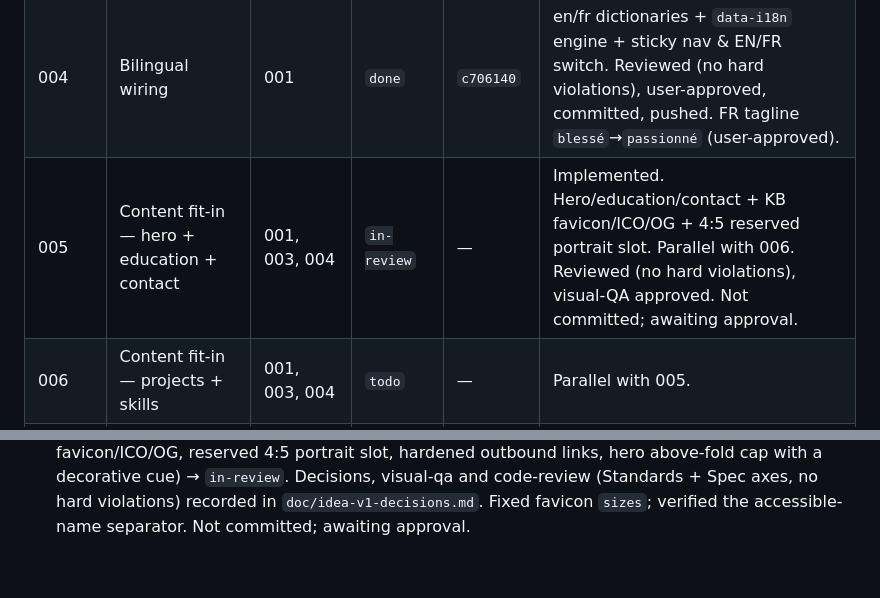
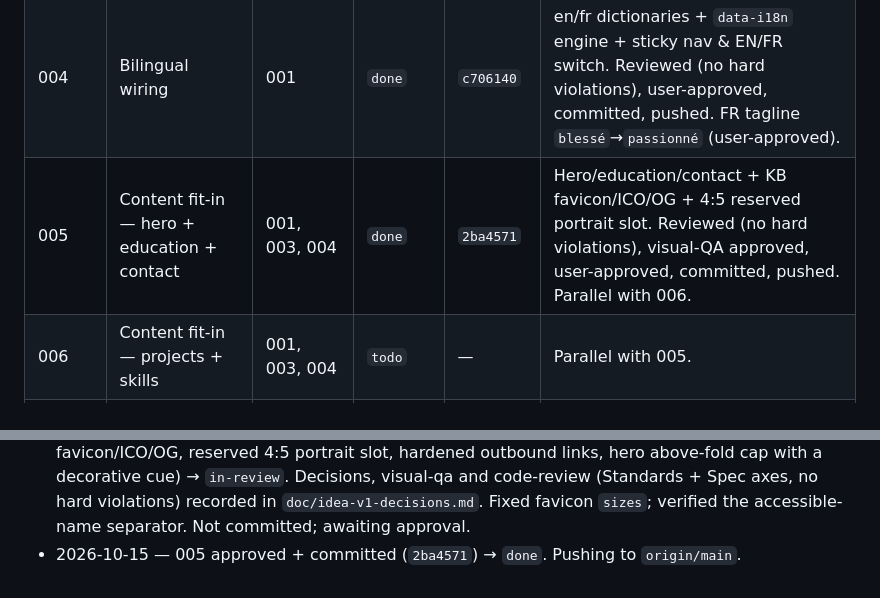
Before and after one commit to Khalil-bec/portfolio, a Markdown page: doc/status.md, 2 parts joined by grey strips. Drawn GitHub-style.

Commit message:
docs: mark ticket 005 done (2ba4571)

```diff
--- a/doc/status.md
+++ b/doc/status.md
@@ -25,7 +25,7 @@ A ticket only reaches `done` after the user approves the commit (see
 | 002 | Motion foundation (Lenis + anchors + kill-switch + focus) | 001 | `done` | `8d611ea` | Reviewed (no Critical), user-approved, committed, pushed. Nav deferred to 004, GSAP bridge to 003 (user-confirmed). |
 | 003 | Reveals + numbered sections + ticker shell | 002 | `done` | `888e5b5` | Reviewed (no Critical), user-approved, committed. Mechanisms only; ticker binds `hero.tagline` (empty until 004). Not pushed. |
 | 004 | Bilingual wiring | 001 | `done` | `c706140` | en/fr dictionaries + `data-i18n` engine + sticky nav & EN/FR switch. Reviewed (no hard violations), user-approved, committed, pushed. FR tagline `blessé`→`passionné` (user-approved). |
-| 005 | Content fit-in — hero + education + contact | 001, 003, 004 | `in-review` | — | Implemented. Hero/education/contact + KB favicon/ICO/OG + 4:5 reserved portrait slot. Parallel with 006. Reviewed (no hard violations), visual-QA approved. Not committed; awaiting approval. |
+| 005 | Content fit-in — hero + education + contact | 001, 003, 004 | `done` | `2ba4571` | Hero/education/contact + KB favicon/ICO/OG + 4:5 reserved portrait slot. Reviewed (no hard violations), visual-QA approved, user-approved, committed, pushed. Parallel with 006. |
 | 006 | Content fit-in — projects + skills | 001, 003, 004 | `todo` | — | Parallel with 005. |
 | 007 | Hardening + verification | 002–006 | `blocked` | — | Unblocks once 002–006 are `done`. |
 
@@ -43,3 +43,4 @@ Append one line per status change, newest last.
 - 2026-10-15 — 004 approved + committed (`c706140`) → `done`. Pushing to `origin/main`.
 - 2026-10-15 — 004 pushed to `origin/main` (`4054219..3460f78`).
 - 2026-10-15 — 005 implemented (hero + education + contact content, code-drawn KB favicon/ICO/OG, reserved 4:5 portrait slot, hardened outbound links, hero above-fold cap with a decorative cue) → `in-review`. Decisions, visual-qa and code-review (Standards + Spec axes, no hard violations) recorded in `doc/idea-v1-decisions.md`. Fixed favicon `sizes`; verified the accessible-name separator. Not committed; awaiting approval.
+- 2026-10-15 — 005 approved + committed (`2ba4571`) → `done`. Pushing to `origin/main`.
```
